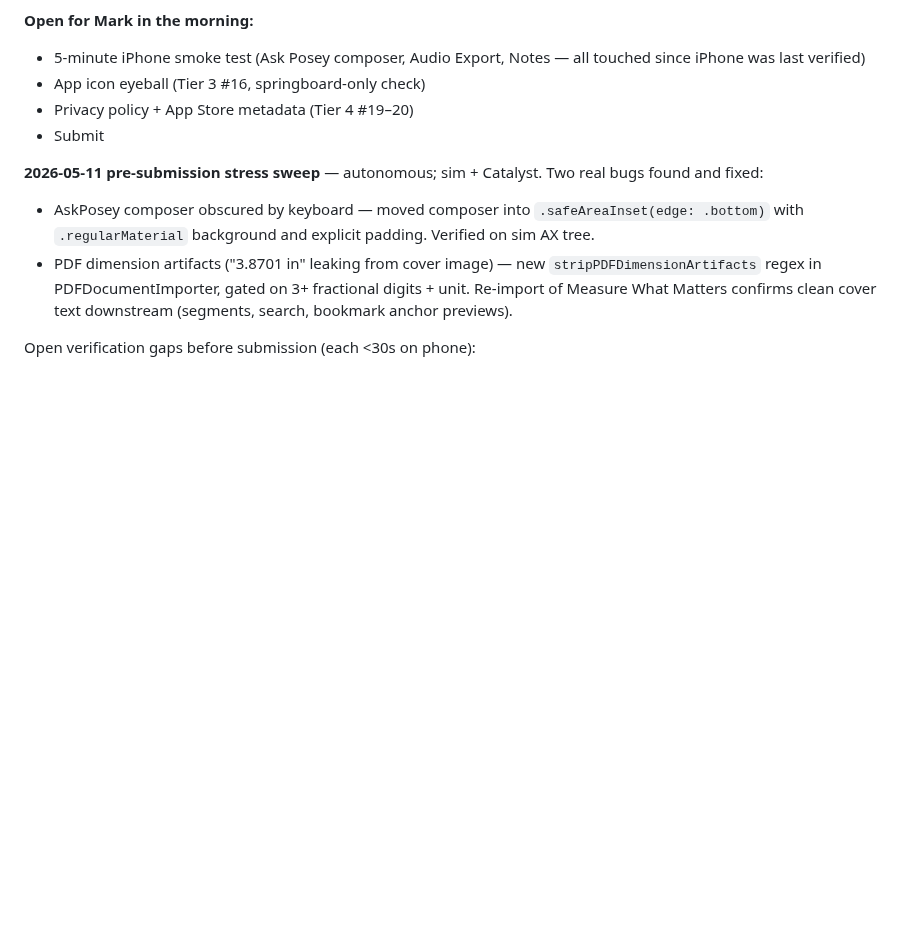
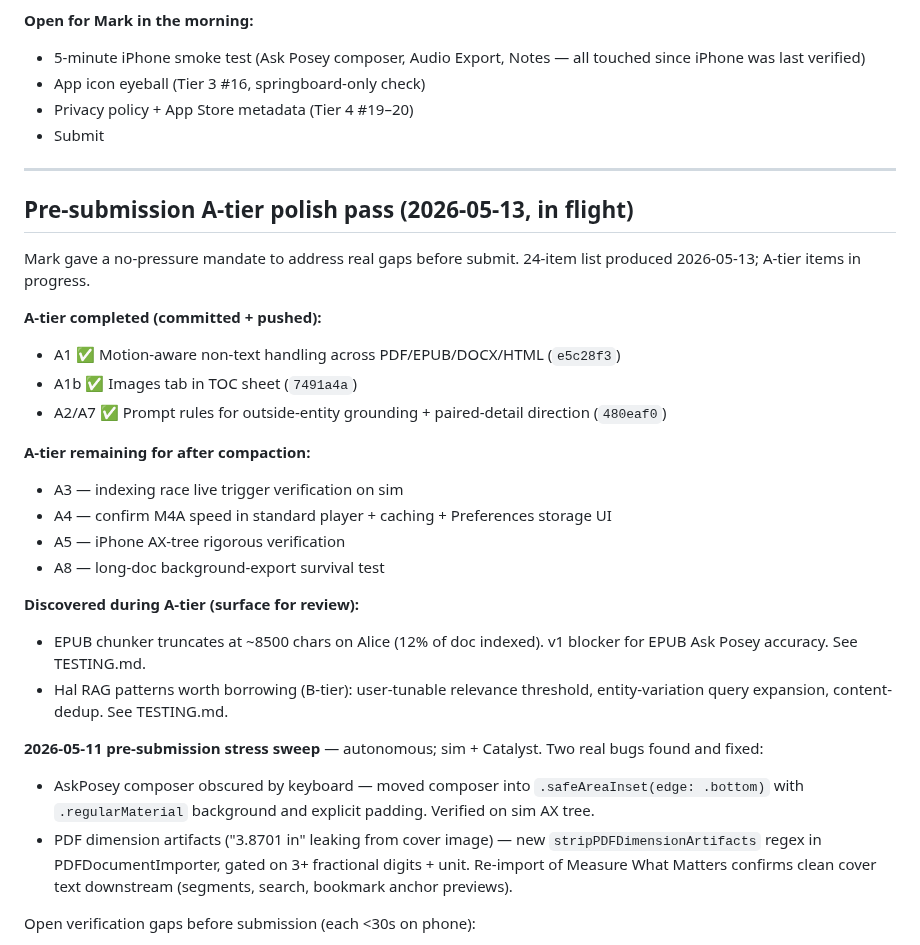
Before and after one commit to markfriedlander/Posey, a Markdown page: NEXT.md, the part around the change. Rendered like a GitHub page; blank space fills up the shorter version.

```diff
--- a/NEXT.md
+++ b/NEXT.md
@@ -51,6 +51,28 @@ Working through the 17-item Tier 1–4 punch list. Status:
 - App icon eyeball (Tier 3 #16, springboard-only check)
 - Privacy policy + App Store metadata (Tier 4 #19–20)
 - Submit
+
+---
+
+## Pre-submission A-tier polish pass (2026-05-13, in flight)
+
+Mark gave a no-pressure mandate to address real gaps before submit.
+24-item list produced 2026-05-13; A-tier items in progress.
+
+**A-tier completed (committed + pushed):**
+- A1 ✅ Motion-aware non-text handling across PDF/EPUB/DOCX/HTML (`e5c28f3`)
+- A1b ✅ Images tab in TOC sheet (`7491a4a`)
+- A2/A7 ✅ Prompt rules for outside-entity grounding + paired-detail direction (`480eaf0`)
+
+**A-tier remaining for after compaction:**
+- A3 — indexing race live trigger verification on sim
+- A4 — confirm M4A speed in standard player + caching + Preferences storage UI
+- A5 — iPhone AX-tree rigorous verification
+- A8 — long-doc background-export survival test
+
+**Discovered during A-tier (surface for review):**
+- EPUB chunker truncates at ~8500 chars on Alice (12% of doc indexed). v1 blocker for EPUB Ask Posey accuracy. See TESTING.md.
+- Hal RAG patterns worth borrowing (B-tier): user-tunable relevance threshold, entity-variation query expansion, content-dedup. See TESTING.md.
 
 **2026-05-11 pre-submission stress sweep** — autonomous; sim + Catalyst.
 Two real bugs found and fixed:
```
Also changed, not shown: TESTING.md (+32 -0 lines).
